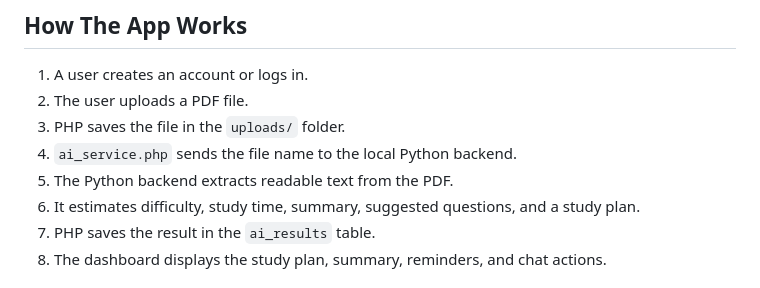
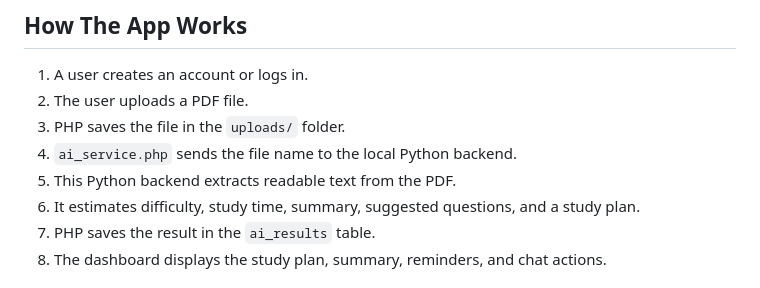
Before and after one commit to shinigami-71/Stuady-mate, a Markdown page: README.md, the part around the change. Drawn GitHub-style.

```diff
--- a/README.md
+++ b/README.md
@@ -155,7 +155,7 @@ Upload and chat features need this backend running. Normal pages, registration,
 2. The user uploads a PDF file.
 3. PHP saves the file in the `uploads/` folder.
 4. `ai_service.php` sends the file name to the local Python backend.
-5. The Python backend extracts readable text from the PDF.
+5. This Python backend extracts readable text from the PDF.
 6. It estimates difficulty, study time, summary, suggested questions, and a study plan.
 7. PHP saves the result in the `ai_results` table.
 8. The dashboard displays the study plan, summary, reminders, and chat actions.
```
